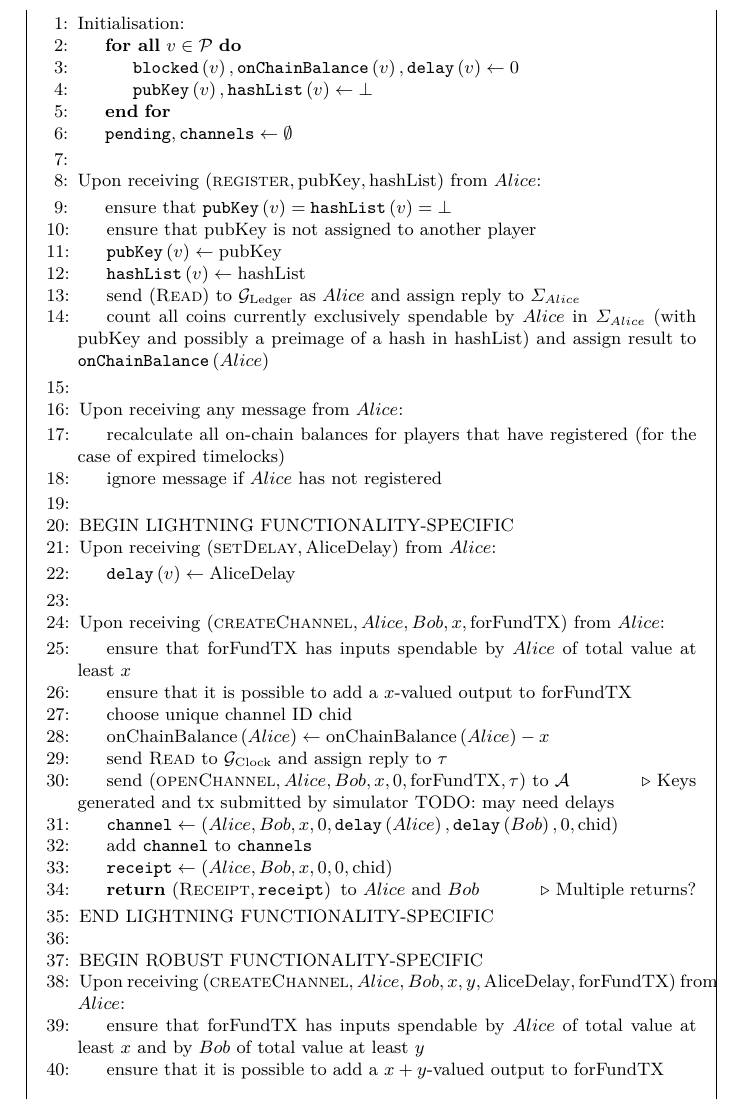
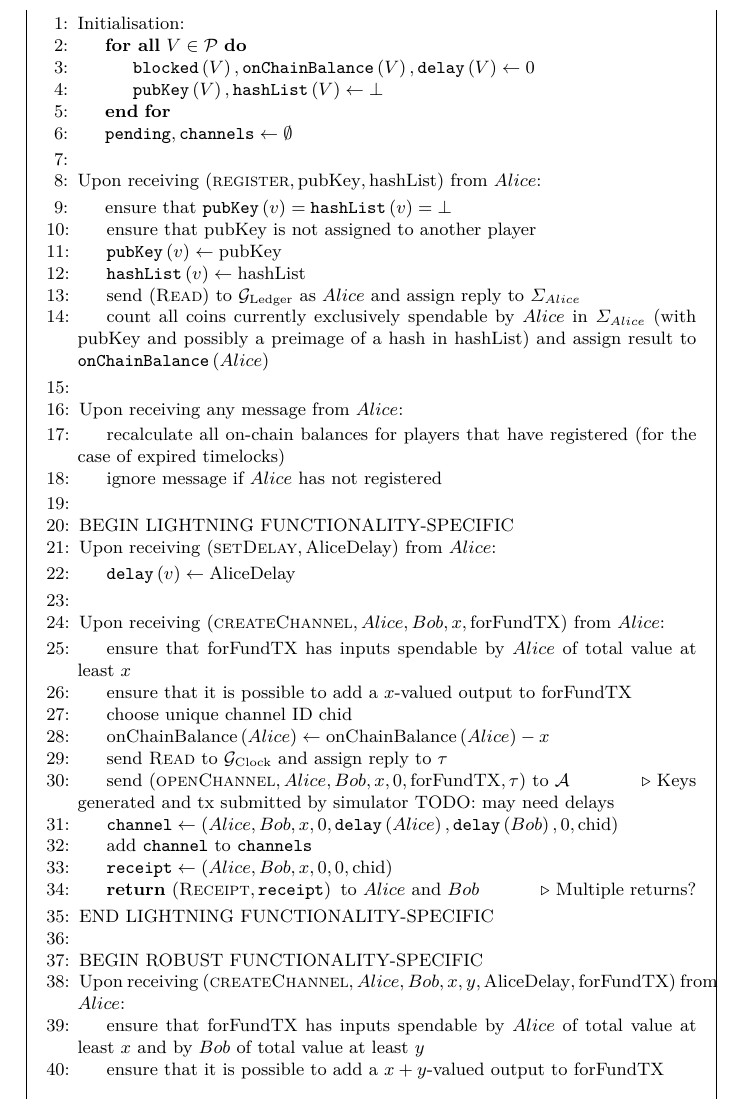
Before and after one commit to OrfeasLitos/PaymentChannels, a LaTeX paper (src/paymentChannels.tex, which reads src/payfunc.tex): part of page 24 of 27, cut so that both start at the same text. Compiled offline with pdfLaTeX.

Commit message:
Use V instead of v for players

```diff
--- a/src/payfunc.tex
+++ b/src/payfunc.tex
@@ -14,11 +14,11 @@
   \begin{algorithmic}[1]
     \State Initialisation:
       \Indent
-      \ForAll{$v \in \mathcal{P}$}
-        \State $\mathtt{blocked}\left(v\right),
-        \mathtt{onChainBalance}\left(v\right), \mathtt{delay}\left(v\right)
+      \ForAll{$V \in \mathcal{P}$}
+        \State $\mathtt{blocked}\left(V\right),
+        \mathtt{onChainBalance}\left(V\right), \mathtt{delay}\left(V\right)
         \gets 0$
-        \State $\mathtt{pubKey}\left(v\right), \mathtt{hashList}\left(v\right)
+        \State $\mathtt{pubKey}\left(V\right), \mathtt{hashList}\left(V\right)
         \gets \bot$
       \EndFor
       \State $\mathtt{pending}, \mathtt{channels} \gets \emptyset$
```
